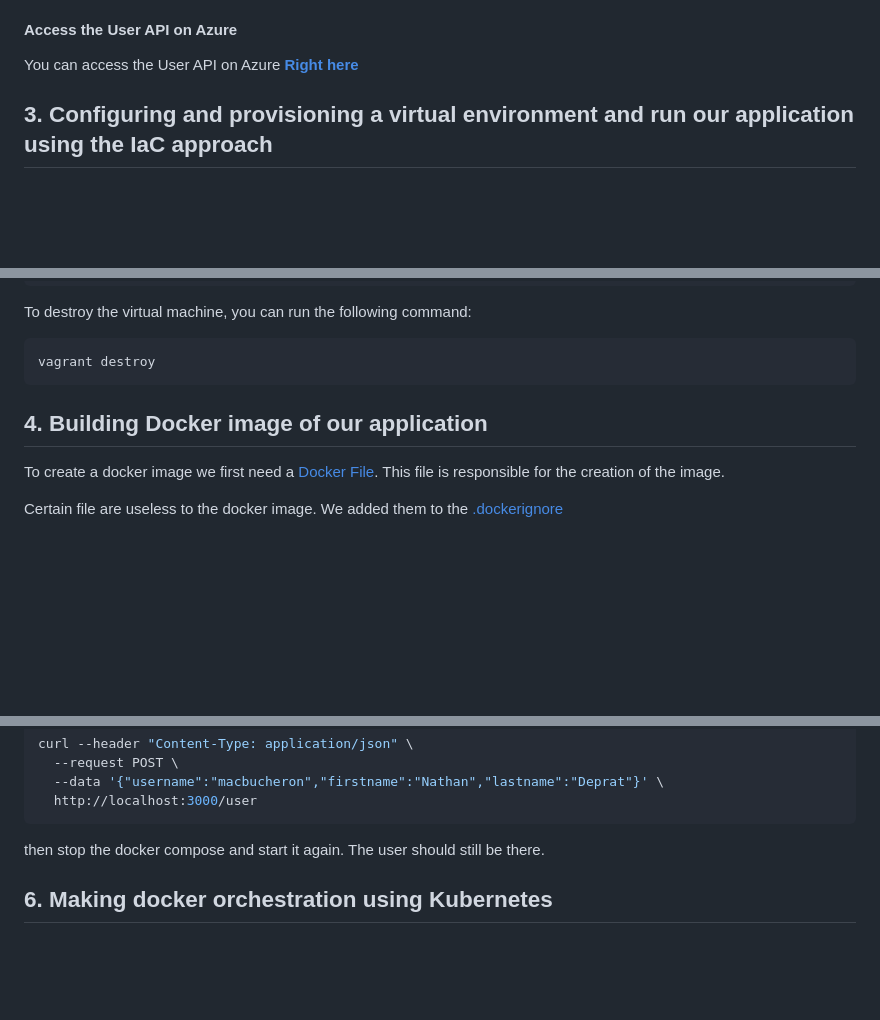
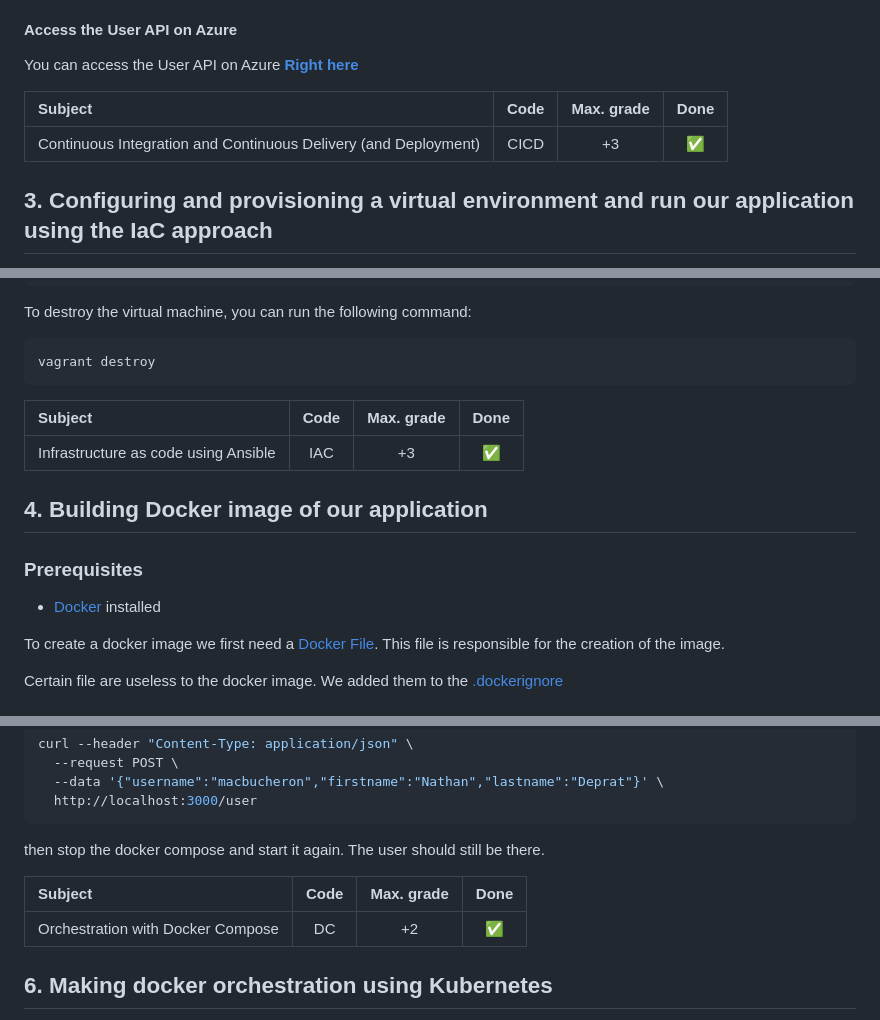
Before and after one commit to Macbucheron1/Devops-Template, a Markdown page: README.md, 3 parts joined by grey strips. Drawn GitHub-style; blank space fills up the shorter version.

````diff
--- a/README.md
+++ b/README.md
@@ -199,6 +201,10 @@ Furtheremore we can also delete the installation of Redis. Indeed, since we are
 
 You can access the User API on Azure **[Right here](https://https://userapi-mac-xeroxx-d9dwg5g4a2hgd2f6.francecentral-01.azurewebsites.net/)**
 
+| Subject                                                         |   Code    | Max. grade| Done |
+|:----------------------------------------------------------------|:---------:|:---------:|:----:|
+| Continuous Integration and Continuous Delivery (and Deployment) |   CICD    |    +3     |  ✅  |
+
 ## 3. Configuring and provisioning a virtual environment and run our application using the IaC approach
 
 The goal of this part is to create a virtual machine using the IaC approach. We have decided to use [Vagrant](https://www.vagrantup.com/) to create the virtual machine.
@@ -296,7 +307,17 @@ To destroy the virtual machine, you can run the following command:
 vagrant destroy
 ```
 
+
+| Subject                                                         |   Code    | Max. grade| Done |
+|:----------------------------------------------------------------|:---------:|:---------:|:----:|
+| Infrastructure as code using Ansible                            |   IAC     |    +3     |  ✅  |
+
+
 ## 4. Building Docker image of our application
+
+### Prerequisites
+
+- [Docker](https://docs.docker.com/get-docker/) installed
 
 To create a docker image we first need a [Docker File](./user_api/Dockerfile). This file is responsible for the creation of the image.
 
@@ -428,6 +455,10 @@ curl --header "Content-Type: application/json" \
 ```
 
 then stop the docker compose and start it again. The user should still be there.
+
+| Subject                                                         |   Code    | Max. grade| Done |
+|:----------------------------------------------------------------|:---------:|:---------:|:----:|
+| Orchestration with Docker Compose                               |   DC      |    +2     |  ✅  |
 
 
 ## 6. Making docker orchestration using Kubernetes
````
Also changed, not shown: other parts of README.md (+36 -14 lines), kubernetes/README.md (added, +37 -0 lines), images/k8s/K8S-logo.png (added).
